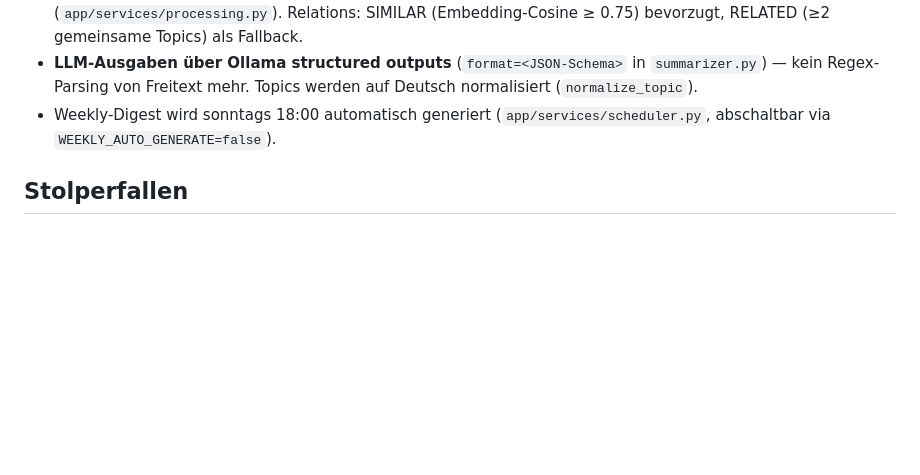
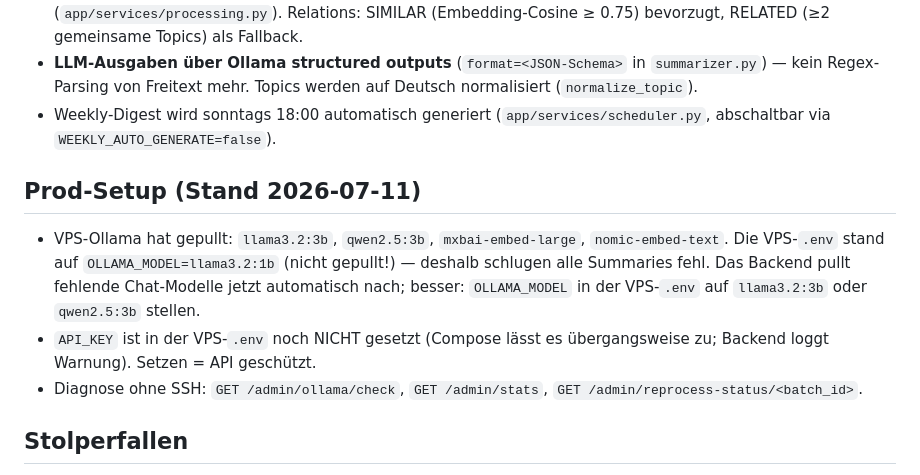
Before and after one commit to sprobst76/VibedInsight, a Markdown page: CLAUDE.md, the part around the change. Rendered like a GitHub page; blank space fills up the shorter version.

Commit message:
docs: Add prod Ollama/API-key findings to CLAUDE.md
Co-Authored-By: Claude Fable 5 <noreply@anthropic.com>

```diff
--- a/CLAUDE.md
+++ b/CLAUDE.md
@@ -30,6 +30,18 @@ Flutter-App (Android) + FastAPI-Backend + PostgreSQL (pgvector) auf dem VPS.
 - Weekly-Digest wird sonntags 18:00 automatisch generiert
   (`app/services/scheduler.py`, abschaltbar via `WEEKLY_AUTO_GENERATE=false`).
 
+## Prod-Setup (Stand 2026-07-11)
+
+- VPS-Ollama hat gepullt: `llama3.2:3b`, `qwen2.5:3b`, `mxbai-embed-large`,
+  `nomic-embed-text`. Die VPS-`.env` stand auf `OLLAMA_MODEL=llama3.2:1b`
+  (nicht gepullt!) — deshalb schlugen alle Summaries fehl. Das Backend pullt
+  fehlende Chat-Modelle jetzt automatisch nach; besser: `OLLAMA_MODEL` in
+  der VPS-`.env` auf `llama3.2:3b` oder `qwen2.5:3b` stellen.
+- `API_KEY` ist in der VPS-`.env` noch NICHT gesetzt (Compose lässt es
+  übergangsweise zu; Backend loggt Warnung). Setzen = API geschützt.
+- Diagnose ohne SSH: `GET /admin/ollama/check`, `GET /admin/stats`,
+  `GET /admin/reprocess-status/<batch_id>`.
+
 ## Stolperfallen
 
 - Der API-Container hat **kein Host-Port-Mapping** (nur Traefik-Netz
```
